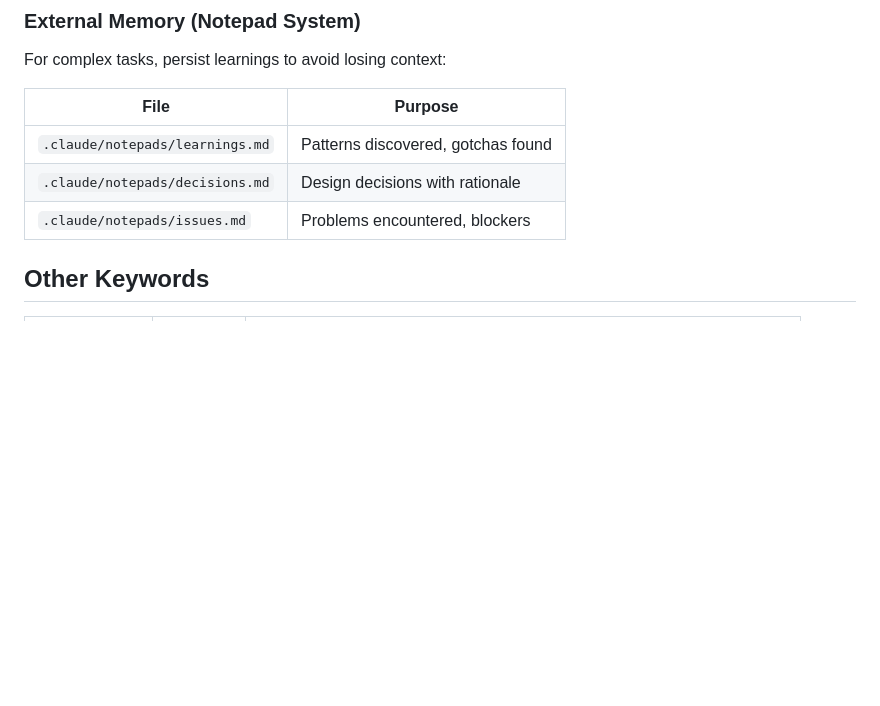
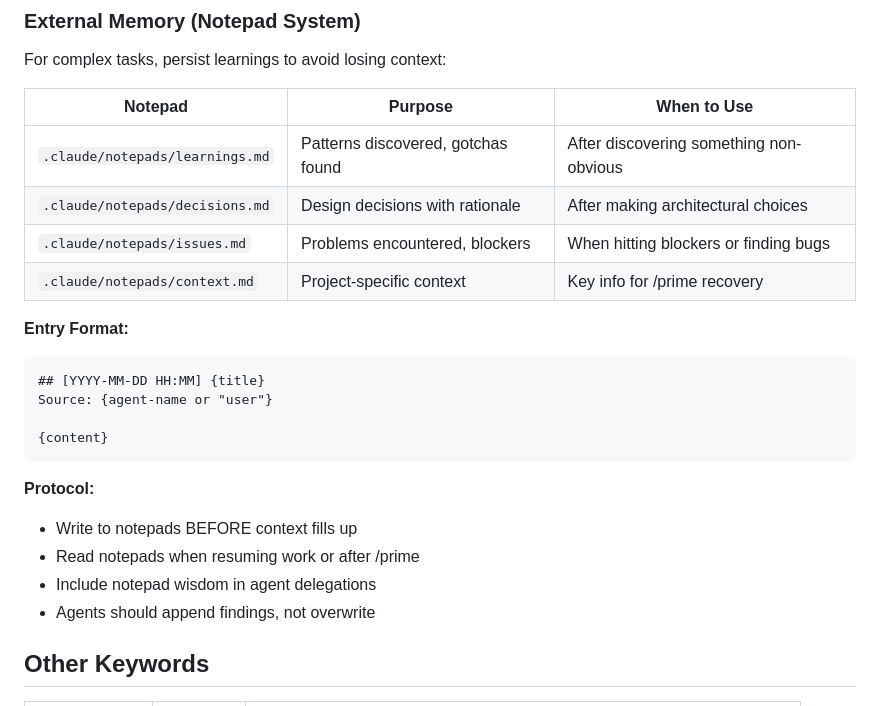
Before and after one commit to TechDufus/oh-my-claude, a Markdown page: plugins/oh-my-claude/CLAUDE.md, the part around the change. Drawn GitHub-style; blank space fills up the shorter version.

Commit message:
feat(docs): add notepad management system

````diff
--- a/plugins/oh-my-claude/CLAUDE.md
+++ b/plugins/oh-my-claude/CLAUDE.md
@@ -106,11 +106,26 @@ Context protection is always on. Ultrawork adds execution intensity.
 
 For complex tasks, persist learnings to avoid losing context:
 
-| File | Purpose |
-|------|---------|
-| `.claude/notepads/learnings.md` | Patterns discovered, gotchas found |
-| `.claude/notepads/decisions.md` | Design decisions with rationale |
-| `.claude/notepads/issues.md` | Problems encountered, blockers |
+| Notepad | Purpose | When to Use |
+|---------|---------|-------------|
+| `.claude/notepads/learnings.md` | Patterns discovered, gotchas found | After discovering something non-obvious |
+| `.claude/notepads/decisions.md` | Design decisions with rationale | After making architectural choices |
+| `.claude/notepads/issues.md` | Problems encountered, blockers | When hitting blockers or finding bugs |
+| `.claude/notepads/context.md` | Project-specific context | Key info for /prime recovery |
+
+**Entry Format:**
+```markdown
+## [YYYY-MM-DD HH:MM] {title}
+Source: {agent-name or "user"}
+
+{content}
+```
+
+**Protocol:**
+- Write to notepads BEFORE context fills up
+- Read notepads when resuming work or after /prime
+- Include notepad wisdom in agent delegations
+- Agents should append findings, not overwrite
 
 ## Other Keywords
 
````
Also changed, not shown: 2 other files.
